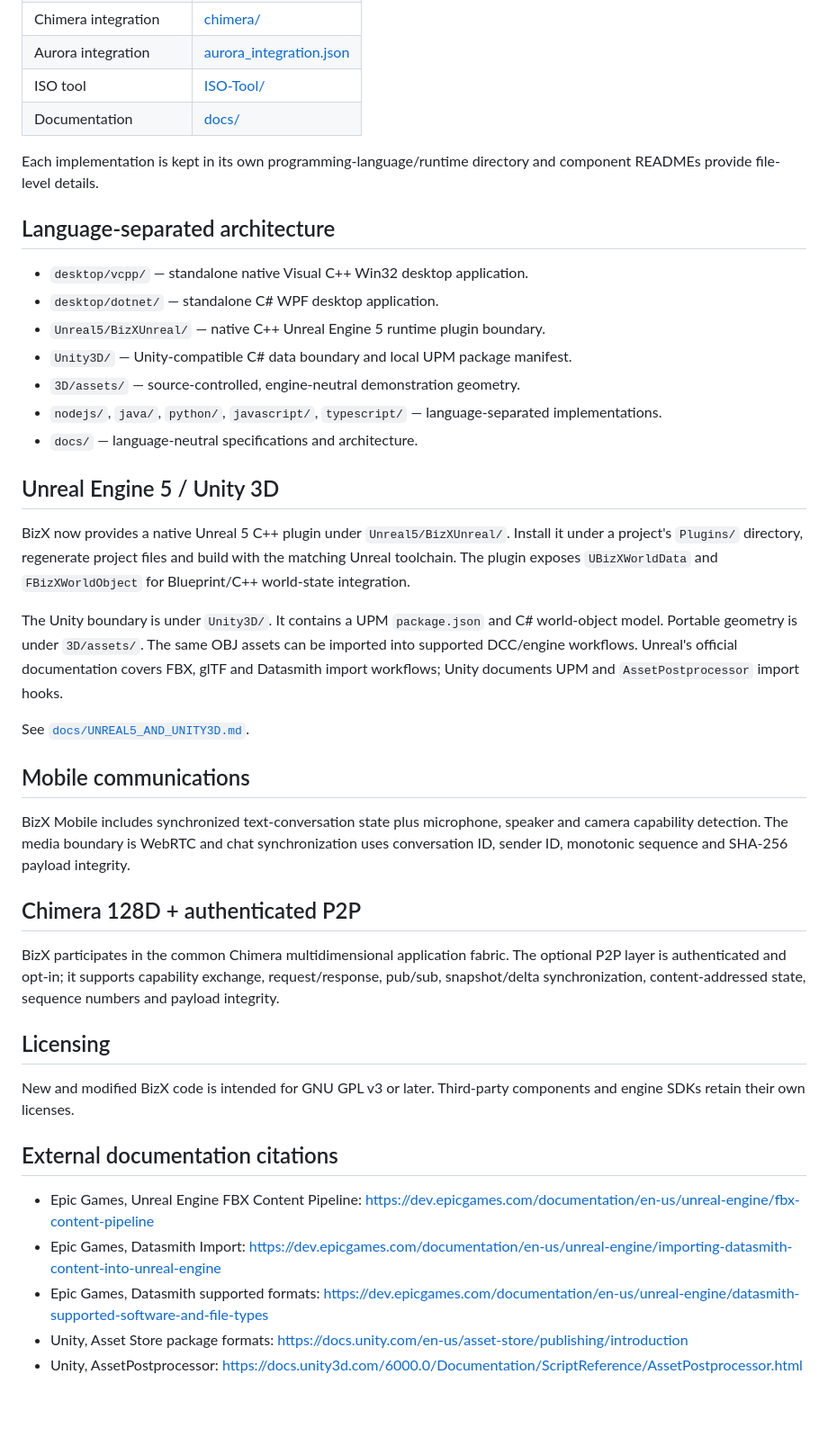
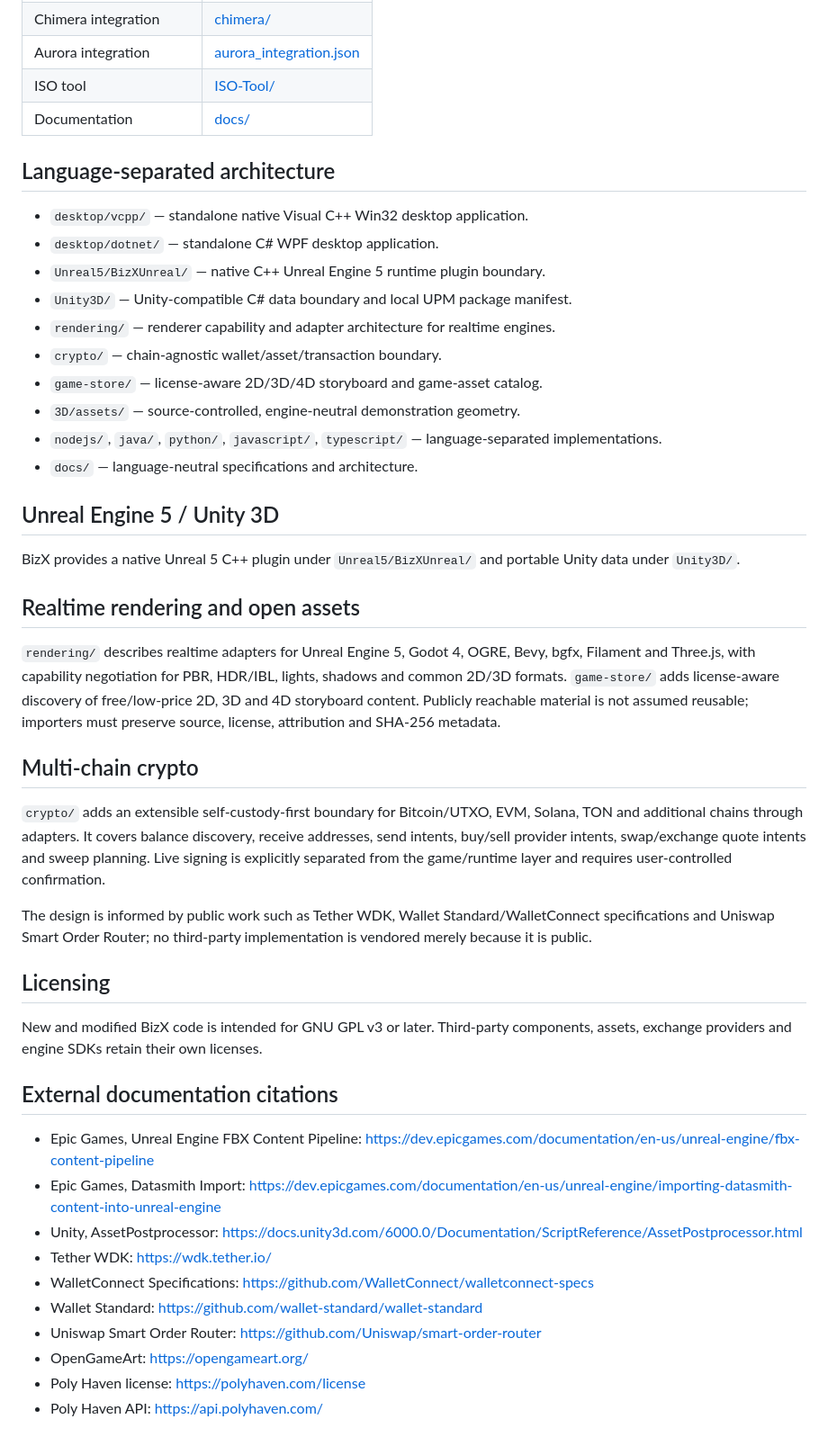
Before and after one commit to amerhwitat/BizX, a Markdown page: README.md, the part around one of its changes. Shown at 90% size. Drawn GitHub-style; blank space fills up the shorter version.

Commit message:
docs: document BizX crypto store and rendering architecture

```diff
--- a/README.md
+++ b/README.md
@@ -23,42 +26,46 @@ BizX is the core business/application repository for the BizX/BizXtreme platform
 | ISO tool | [ISO-Tool/](ISO-Tool/) |
 | Documentation | [docs/](docs/) |
 
-Each implementation is kept in its own programming-language/runtime directory and component READMEs provide file-level details.
-
 ## Language-separated architecture
 
 - `desktop/vcpp/` — standalone native Visual C++ Win32 desktop application.
 - `desktop/dotnet/` — standalone C# WPF desktop application.
 - `Unreal5/BizXUnreal/` — native C++ Unreal Engine 5 runtime plugin boundary.
 - `Unity3D/` — Unity-compatible C# data boundary and local UPM package manifest.
+- `rendering/` — renderer capability and adapter architecture for realtime engines.
+- `crypto/` — chain-agnostic wallet/asset/transaction boundary.
+- `game-store/` — license-aware 2D/3D/4D storyboard and game-asset catalog.
 - `3D/assets/` — source-controlled, engine-neutral demonstration geometry.
 - `nodejs/`, `java/`, `python/`, `javascript/`, `typescript/` — language-separated implementations.
 - `docs/` — language-neutral specifications and architecture.
 
 ## Unreal Engine 5 / Unity 3D
 
-BizX now provides a native Unreal 5 C++ plugin under `Unreal5/BizXUnreal/`. Install it under a project's `Plugins/` directory, regenerate project files and build with the matching Unreal toolchain. The plugin exposes `UBizXWorldData` and `FBizXWorldObject` for Blueprint/C++ world-state integration.
+BizX provides a native Unreal 5 C++ plugin under `Unreal5/BizXUnreal/` and portable Unity data under `Unity3D/`.
 
-The Unity boundary is under `Unity3D/`. It contains a UPM `package.json` and C# world-object model. Portable geometry is under `3D/assets/`. The same OBJ assets can be imported into supported DCC/engine workflows. Unreal's official documentation covers FBX, glTF and Datasmith import workflows; Unity documents UPM and `AssetPostprocessor` import hooks.
+## Realtime rendering and open assets
 
-See [`docs/UNREAL5_AND_UNITY3D.md`](docs/UNREAL5_AND_UNITY3D.md).
+`rendering/` describes realtime adapters for Unreal Engine 5, Godot 4, OGRE, Bevy, bgfx, Filament and Three.js, with capability negotiation for PBR, HDR/IBL, lights, shadows and common 2D/3D formats. `game-store/` adds license-aware discovery of free/low-price 2D, 3D and 4D storyboard content. Publicly reachable material is not assumed reusable; importers must preserve source, license, attribution and SHA-256 metadata.
 
-## Mobile communications
+## Multi-chain crypto
 
-BizX Mobile includes synchronized text-conversation state plus microphone, speaker and camera capability detection. The media boundary is WebRTC and chat synchronization uses conversation ID, sender ID, monotonic sequence and SHA-256 payload integrity.
+`crypto/` adds an extensible self-custody-first boundary for Bitcoin/UTXO, EVM, Solana, TON and additional chains through adapters. It covers balance discovery, receive addresses, send intents, buy/sell provider intents, swap/exchange quote intents and sweep planning. Live signing is explicitly separated from the game/runtime layer and requires user-controlled confirmation.
 
-## Chimera 128D + authenticated P2P
-
-BizX participates in the common Chimera multidimensional application fabric. The optional P2P layer is authenticated and opt-in; it supports capability exchange, request/response, pub/sub, snapshot/delta synchronization, content-addressed state, sequence numbers and payload integrity.
+The design is informed by public work such as Tether WDK, Wallet Standard/WalletConnect specifications and Uniswap Smart Order Router; no third-party implementation is vendored merely because it is public.
 
 ## Licensing
 
-New and modified BizX code is intended for GNU GPL v3 or later. Third-party components and engine SDKs retain their own licenses.
+New and modified BizX code is intended for GNU GPL v3 or later. Third-party components, assets, exchange providers and engine SDKs retain their own licenses.
 
 ## External documentation citations
 
 - Epic Games, Unreal Engine FBX Content Pipeline: https://dev.epicgames.com/documentation/en-us/unreal-engine/fbx-content-pipeline
 - Epic Games, Datasmith Import: https://dev.epicgames.com/documentation/en-us/unreal-engine/importing-datasmith-content-into-unreal-engine
-- Epic Games, Datasmith supported formats: https://dev.epicgames.com/documentation/en-us/unreal-engine/datasmith-supported-software-and-file-types
-- Unity, Asset Store package formats: https://docs.unity.com/en-us/asset-store/publishing/introduction
 - Unity, AssetPostprocessor: https://docs.unity3d.com/6000.0/Documentation/ScriptReference/AssetPostprocessor.html
+- Tether WDK: https://wdk.tether.io/
+- WalletConnect Specifications: https://github.com/WalletConnect/walletconnect-specs
+- Wallet Standard: https://github.com/wallet-standard/wallet-standard
+- Uniswap Smart Order Router: https://github.com/Uniswap/smart-order-router
+- OpenGameArt: https://opengameart.org/
+- Poly Haven license: https://polyhaven.com/license
+- Poly Haven API: https://api.polyhaven.com/
```
Also changed, not shown: other parts of README.md (+3 -0 lines).
